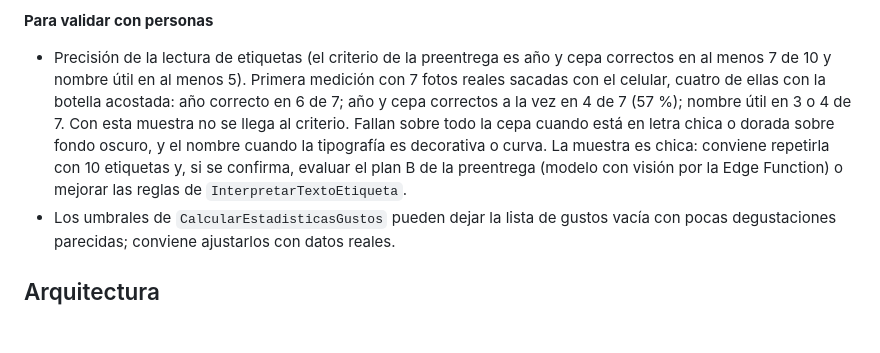
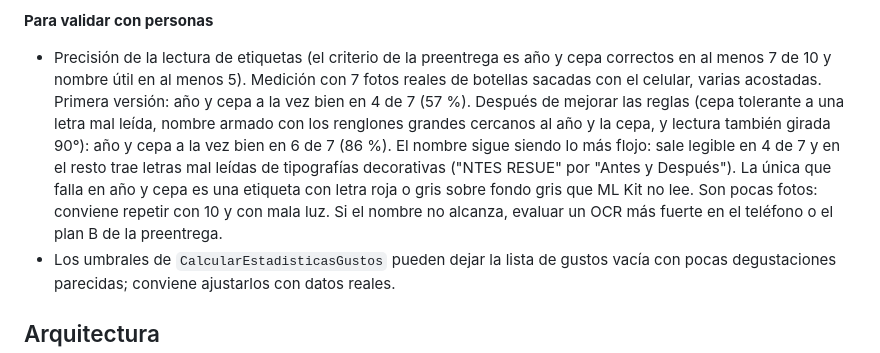
Before and after one commit to alejogarciabosio/sorbo-app, a Markdown page: README.md, the part around the change. Rendered like a GitHub page; blank space fills up the shorter version.

Commit message:
docs: medición de la lectura de etiquetas después de mejorar las reglas

```diff
--- a/README.md
+++ b/README.md
@@ -49,7 +49,7 @@ Hito 1 (versión local): la app funciona completa sin conexión, con los datos e
 
 **Para validar con personas**
 
-- Precisión de la lectura de etiquetas (el criterio de la preentrega es año y cepa correctos en al menos 7 de 10 y nombre útil en al menos 5). Primera medición con 7 fotos reales sacadas con el celular, cuatro de ellas con la botella acostada: año correcto en 6 de 7; año y cepa correctos a la vez en 4 de 7 (57 %); nombre útil en 3 o 4 de 7. Con esta muestra no se llega al criterio. Fallan sobre todo la cepa cuando está en letra chica o dorada sobre fondo oscuro, y el nombre cuando la tipografía es decorativa o curva. La muestra es chica: conviene repetirla con 10 etiquetas y, si se confirma, evaluar el plan B de la preentrega (modelo con visión por la Edge Function) o mejorar las reglas de `InterpretarTextoEtiqueta`.
+- Precisión de la lectura de etiquetas (el criterio de la preentrega es año y cepa correctos en al menos 7 de 10 y nombre útil en al menos 5). Medición con 7 fotos reales de botellas sacadas con el celular, varias acostadas. Primera versión: año y cepa a la vez bien en 4 de 7 (57 %). Después de mejorar las reglas (cepa tolerante a una letra mal leída, nombre armado con los renglones grandes cercanos al año y la cepa, y lectura también girada 90°): año y cepa a la vez bien en 6 de 7 (86 %). El nombre sigue siendo lo más flojo: sale legible en 4 de 7 y en el resto trae letras mal leídas de tipografías decorativas ("NTES RESUE" por "Antes y Después"). La única que falla en año y cepa es una etiqueta con letra roja o gris sobre fondo gris que ML Kit no lee. Son pocas fotos: conviene repetir con 10 y con mala luz. Si el nombre no alcanza, evaluar un OCR más fuerte en el teléfono o el plan B de la preentrega.
 - Los umbrales de `CalcularEstadisticasGustos` pueden dejar la lista de gustos vacía con pocas degustaciones parecidas; conviene ajustarlos con datos reales.
 
 ## Arquitectura
```
